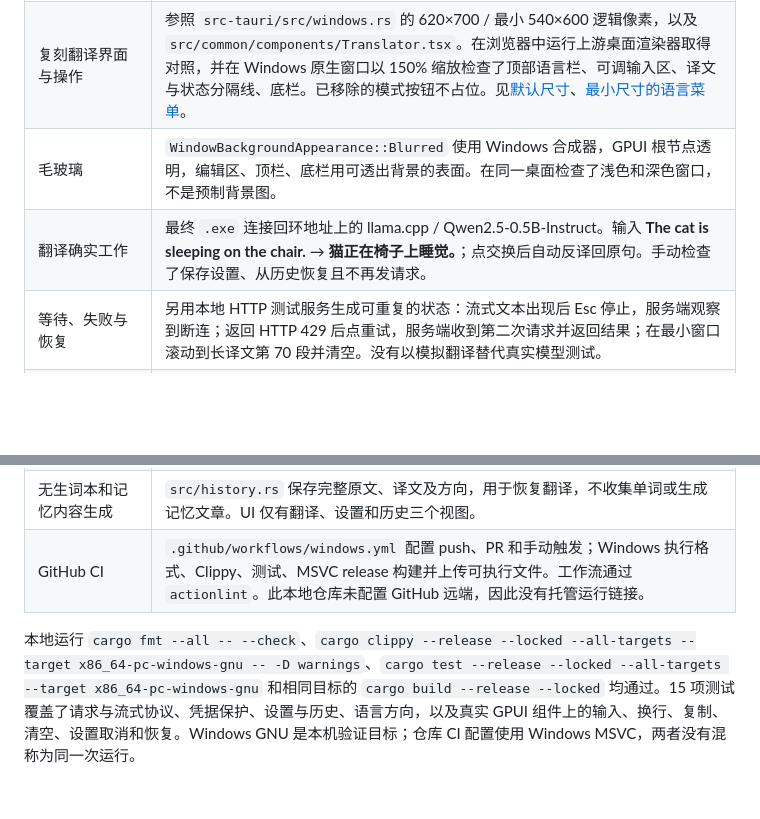
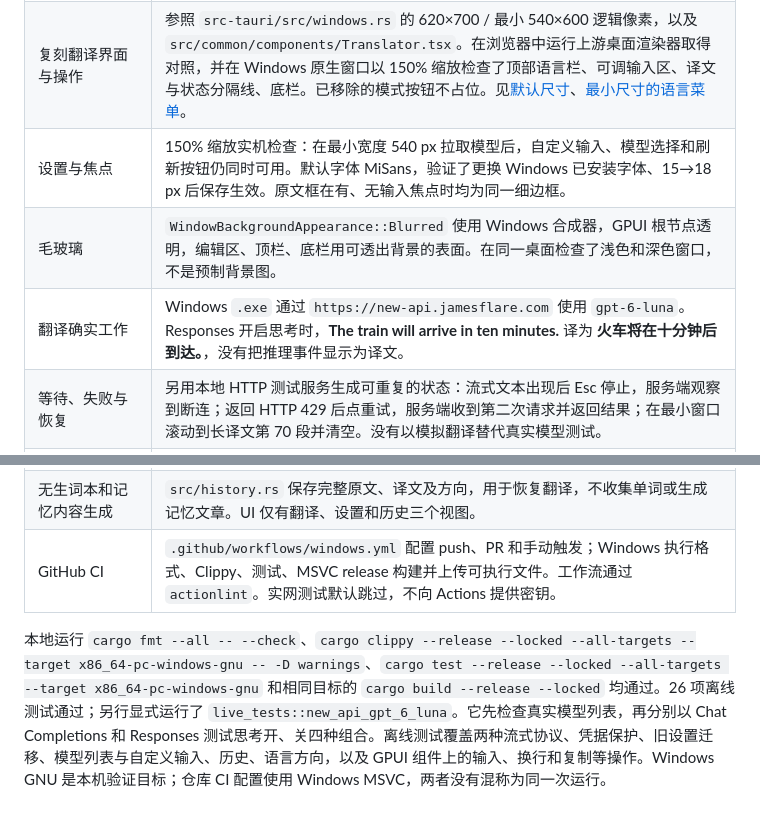
Before and after one commit to JamesFlare1212/nextai-translator-rust, a Markdown page: docs/verification.md, 2 parts joined by grey strips. Rendered like a GitHub page; blank space fills up the shorter version.

```diff
--- a/docs/verification.md
+++ b/docs/verification.md
@@ -6,13 +6,14 @@
 | --- | --- |
 | Rust、Longbridge GPUI Kit、仅 Windows | `Cargo.toml` 固定 `gpui-kit = 0.11.0`；`src/main.rs` 创建原生窗口。Cargo 元数据只有一个应用二进制和一个资源构建脚本。本机 release 的 PE 头为 `AMD64 / WINDOWS_GUI`，已在 Windows 启动并关闭，无 WebView 运行时。 |
 | 复刻翻译界面与操作 | 参照 `src-tauri/src/windows.rs` 的 620×700 / 最小 540×600 逻辑像素，以及 `src/common/components/Translator.tsx`。在浏览器中运行上游桌面渲染器取得对照，并在 Windows 原生窗口以 150% 缩放检查了顶部语言栏、可调输入区、译文与状态分隔线、底栏。已移除的模式按钮不占位。见[默认尺寸](translator-dark.png)、[最小尺寸的语言菜单](languages-minimum.png)。 |
+| 设置与焦点 | 150% 缩放实机检查：在最小宽度 540 px 拉取模型后，自定义输入、模型选择和刷新按钮仍同时可用。默认字体 MiSans，验证了更换 Windows 已安装字体、15→18 px 后保存生效。原文框在有、无输入焦点时均为同一细边框。 |
 | 毛玻璃 | `WindowBackgroundAppearance::Blurred` 使用 Windows 合成器，GPUI 根节点透明，编辑区、顶栏、底栏用可透出背景的表面。在同一桌面检查了浅色和深色窗口，不是预制背景图。 |
-| 翻译确实工作 | 最终 `.exe` 连接回环地址上的 llama.cpp / Qwen2.5-0.5B-Instruct。输入 **The cat is sleeping on the chair.** → **猫正在椅子上睡觉。**；点交换后自动反译回原句。手动检查了保存设置、从历史恢复且不再发请求。 |
+| 翻译确实工作 | Windows `.exe` 通过 `https://new-api.jamesflare.com` 使用 `gpt-6-luna`。Responses 开启思考时，**The train will arrive in ten minutes.** 译为 **火车将在十分钟后到达。**，没有把推理事件显示为译文。 |
 | 等待、失败与恢复 | 另用本地 HTTP 测试服务生成可重复的状态：流式文本出现后 Esc 停止，服务端观察到断连；返回 HTTP 429 后点重试，服务端收到第二次请求并返回结果；在最小窗口滚动到长译文第 70 段并清空。没有以模拟翻译替代真实模型测试。 |
 | 无浏览器插件和桌面划词扩展 | 只有桌面应用入口，没有扩展清单、内容脚本、全局选区监听、鼠标钩子或桌面截取路径；`src/ui.rs` 的复制操作限于窗口内。 |
 | 无润色与总结 | `src/engine.rs::translate` 只有翻译与单词释义请求；工具栏和设置没有其他文本任务。语言列表中的 `Polish` 是波兰语。 |
 | 无 TTS 与截图翻译 | 没有朗读、语音合成、截图、OCR、图片上传处理或对应设置。GPUI Kit 启用 `component`、`assets`，不启用语音功能。 |
 | 无生词本和记忆内容生成 | `src/history.rs` 保存完整原文、译文及方向，用于恢复翻译，不收集单词或生成记忆文章。UI 仅有翻译、设置和历史三个视图。 |
-| GitHub CI | `.github/workflows/windows.yml` 配置 push、PR 和手动触发；Windows 执行格式、Clippy、测试、MSVC release 构建并上传可执行文件。工作流通过 `actionlint`。此本地仓库未配置 GitHub 远端，因此没有托管运行链接。 |
+| GitHub CI | `.github/workflows/windows.yml` 配置 push、PR 和手动触发；Windows 执行格式、Clippy、测试、MSVC release 构建并上传可执行文件。工作流通过 `actionlint`。实网测试默认跳过，不向 Actions 提供密钥。 |
 
-本地运行 `cargo fmt --all -- --check`、`cargo clippy --release --locked --all-targets --target x86_64-pc-windows-gnu -- -D warnings`、`cargo test --release --locked --all-targets --target x86_64-pc-windows-gnu` 和相同目标的 `cargo build --release --locked` 均通过。15 项测试覆盖了请求与流式协议、凭据保护、设置与历史、语言方向，以及真实 GPUI 组件上的输入、换行、复制、清空、设置取消和恢复。Windows GNU 是本机验证目标；仓库 CI 配置使用 Windows MSVC，两者没有混称为同一次运行。
+本地运行 `cargo fmt --all -- --check`、`cargo clippy --release --locked --all-targets --target x86_64-pc-windows-gnu -- -D warnings`、`cargo test --release --locked --all-targets --target x86_64-pc-windows-gnu` 和相同目标的 `cargo build --release --locked` 均通过。26 项离线测试通过；另行显式运行了 `live_tests::new_api_gpt_6_luna`。它先检查真实模型列表，再分别以 Chat Completions 和 Responses 测试思考开、关四种组合。离线测试覆盖两种流式协议、凭据保护、旧设置迁移、模型列表与自定义输入、历史、语言方向，以及 GPUI 组件上的输入、换行和复制等操作。Windows GNU 是本机验证目标；仓库 CI 配置使用 Windows MSVC，两者没有混称为同一次运行。
```
Also changed, not shown: AGENTS.md (added, +5 -0 lines), README.md (+13 -4 lines), docs/languages-minimum.png, docs/translator-dark.png, 12 other files.
